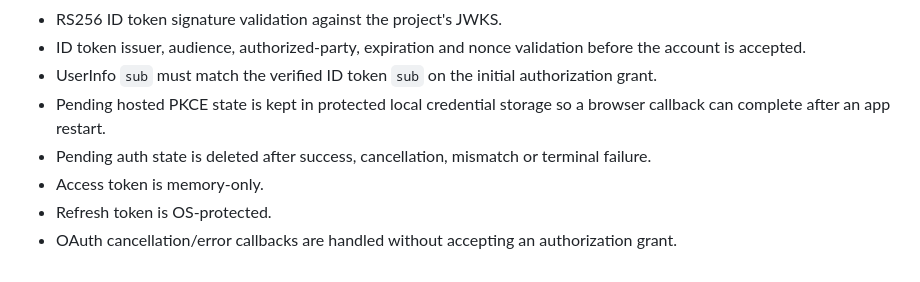
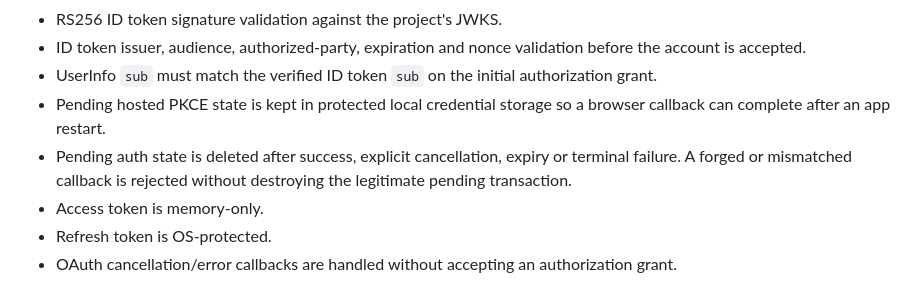
Before and after one commit to Silvaxxxuuuu/Auto-CodeZ-context, a Markdown page: docs/account-authentication.md, the part around the change. GitHub-like rendering.

Commit message:
docs(account): match forged callback preservation semantics

```diff
--- a/docs/account-authentication.md
+++ b/docs/account-authentication.md
@@ -78,7 +78,7 @@ Never embed:
 - ID token issuer, audience, authorized-party, expiration and nonce validation before the account is accepted.
 - UserInfo `sub` must match the verified ID token `sub` on the initial authorization grant.
 - Pending hosted PKCE state is kept in protected local credential storage so a browser callback can complete after an app restart.
-- Pending auth state is deleted after success, cancellation, mismatch or terminal failure.
+- Pending auth state is deleted after success, explicit cancellation, expiry or terminal failure. A forged or mismatched callback is rejected without destroying the legitimate pending transaction.
 - Access token is memory-only.
 - Refresh token is OS-protected.
 - OAuth cancellation/error callbacks are handled without accepting an authorization grant.
```
